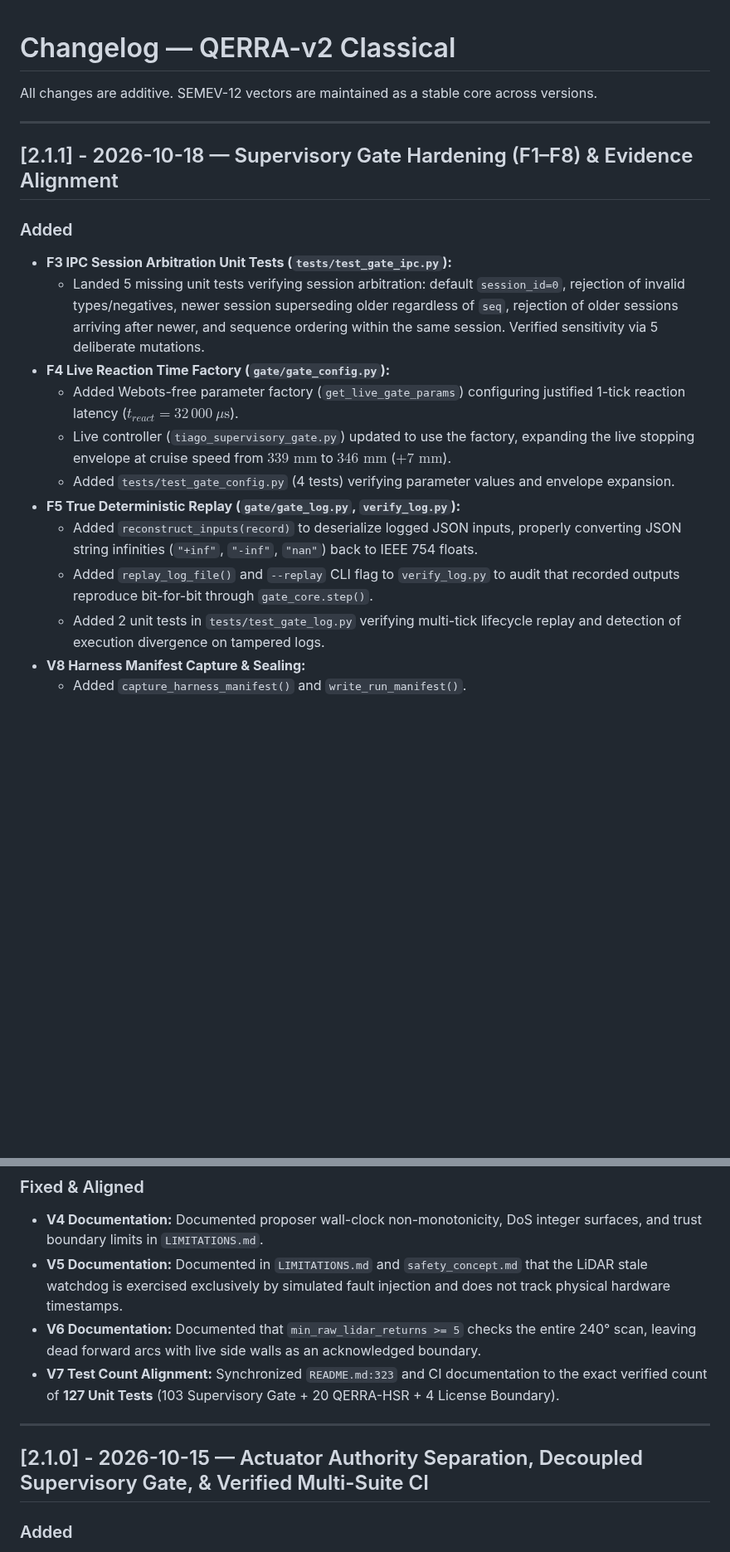
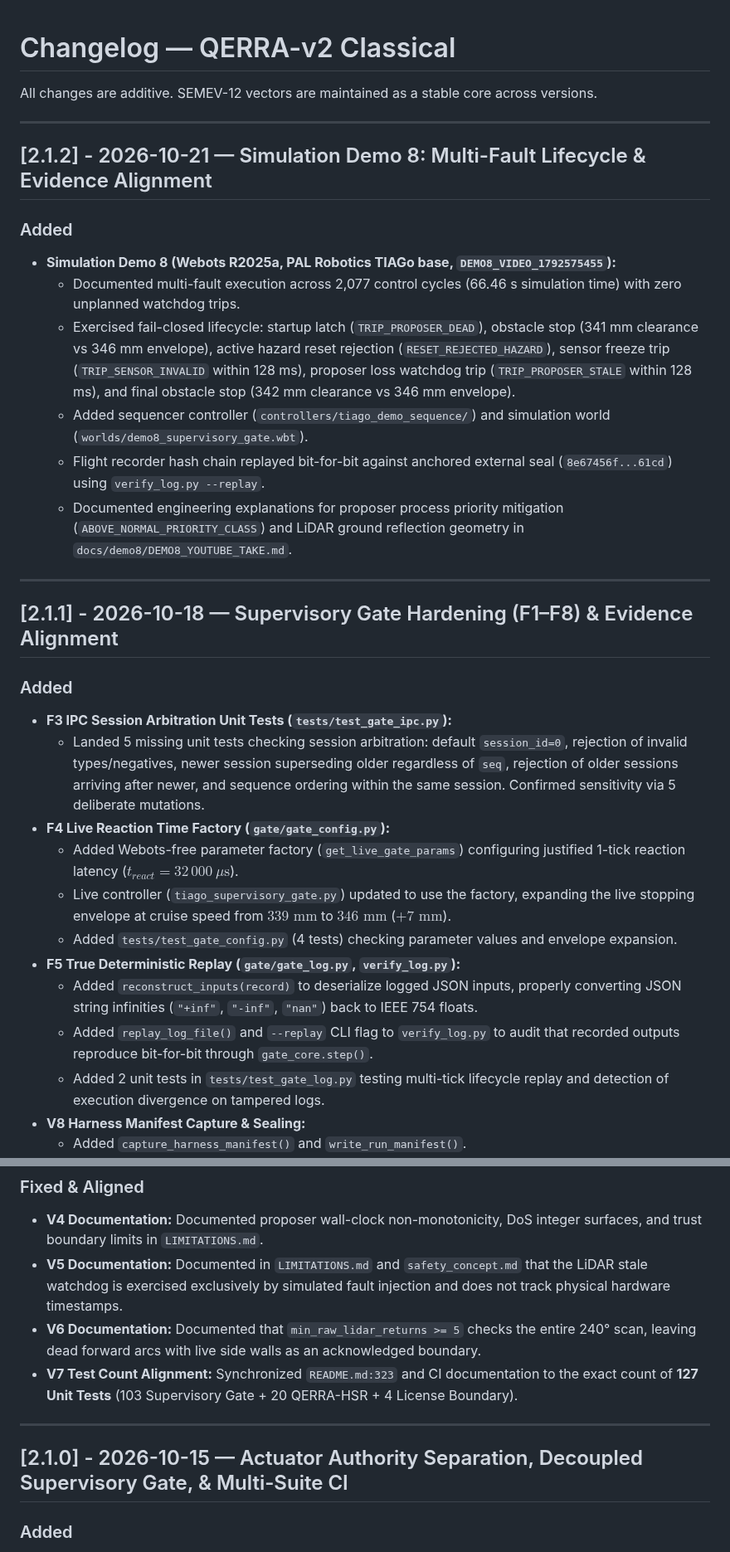
Before and after one commit to marunigno-ship-it/QERRA-v2-classical, a Markdown page: CHANGELOG.md, 2 parts joined by grey strips. Shown at 83% size. Rendered like a GitHub page; blank space fills up the shorter version.

```diff
--- a/CHANGELOG.md
+++ b/CHANGELOG.md
@@ -5,19 +5,31 @@ across versions.
 
 ---
 
+## [2.1.2] - 2026-10-21 — Simulation Demo 8: Multi-Fault Lifecycle & Evidence Alignment
+
+### Added
+- **Simulation Demo 8 (Webots R2025a, PAL Robotics TIAGo base, `DEMO8_VIDEO_1792575455`):**
+  - Documented multi-fault execution across 2,077 control cycles (66.46 s simulation time) with zero unplanned watchdog trips.
+  - Exercised fail-closed lifecycle: startup latch (`TRIP_PROPOSER_DEAD`), obstacle stop (341 mm clearance vs 346 mm envelope), active hazard reset rejection (`RESET_REJECTED_HAZARD`), sensor freeze trip (`TRIP_SENSOR_INVALID` within 128 ms), proposer loss watchdog trip (`TRIP_PROPOSER_STALE` within 128 ms), and final obstacle stop (342 mm clearance vs 346 mm envelope).
+  - Added sequencer controller (`controllers/tiago_demo_sequence/`) and simulation world (`worlds/demo8_supervisory_gate.wbt`).
+  - Flight recorder hash chain replayed bit-for-bit against anchored external seal (`8e67456f...61cd`) using `verify_log.py --replay`.
+  - Documented engineering explanations for proposer process priority mitigation (`ABOVE_NORMAL_PRIORITY_CLASS`) and LiDAR ground reflection geometry in `docs/demo8/DEMO8_YOUTUBE_TAKE.md`.
+
+---
+
 ## [2.1.1] - 2026-10-18 — Supervisory Gate Hardening (F1–F8) & Evidence Alignment
 
 ### Added
 - **F3 IPC Session Arbitration Unit Tests (`tests/test_gate_ipc.py`):**
-  - Landed 5 missing unit tests verifying session arbitration: default `session_id=0`, rejection of invalid types/negatives, newer session superseding older regardless of `seq`, rejection of older sessions arriving after newer, and sequence ordering within the same session. Verified sensitivity via 5 deliberate mutations.
+  - Landed 5 missing unit tests checking session arbitration: default `session_id=0`, rejection of invalid types/negatives, newer session superseding older regardless of `seq`, rejection of older sessions arriving after newer, and sequence ordering within the same session. Confirmed sensitivity via 5 deliberate mutations.
 - **F4 Live Reaction Time Factory (`gate/gate_config.py`):**
   - Added Webots-free parameter factory (`get_live_gate_params`) configuring justified 1-tick reaction latency ($t_{react} = 32\,000\ \mu\text{s}$).
   - Live controller (`tiago_supervisory_gate.py`) updated to use the factory, expanding the live stopping envelope at cruise speed from $339\text{ mm}$ to $346\text{ mm}$ ($+7\text{ mm}$).
-  - Added `tests/test_gate_config.py` (4 tests) verifying parameter values and envelope expansion.
+  - Added `tests/test_gate_config.py` (4 tests) checking parameter values and envelope expansion.
 - **F5 True Deterministic Replay (`gate/gate_log.py`, `verify_log.py`):**
   - Added `reconstruct_inputs(record)` to deserialize logged JSON inputs, properly converting JSON string infinities (`"+inf"`, `"-inf"`, `"nan"`) back to IEEE 754 floats.
   - Added `replay_log_file()` and `--replay` CLI flag to `verify_log.py` to audit that recorded outputs reproduce bit-for-bit through `gate_core.step()`.
-  - Added 2 unit tests in `tests/test_gate_log.py` verifying multi-tick lifecycle replay and detection of execution divergence on tampered logs.
+  - Added 2 unit tests in `tests/test_gate_log.py` testing multi-tick lifecycle replay and detection of execution divergence on tampered logs.
 - **V8 Harness Manifest Capture & Sealing:**
   - Added `capture_harness_manifest()` and `write_run_manifest()`.
   - Live controller writes `results/<run_id>/manifest.json` recording all injected fault switches (`QERRA_LIDAR_FAULT`, `QERRA_PROPOSER_FAULT`, fault times, `QERRA_AUTO_RESET_AT_US`, `QERRA_SMOKE_OBSTACLE`).
@@ -30,11 +42,11 @@ across versions.
 - **V4 Documentation:** Documented proposer wall-clock non-monotonicity, DoS integer surfaces, and trust boundary limits in `LIMITATIONS.md`.
 - **V5 Documentation:** Documented in `LIMITATIONS.md` and `safety_concept.md` that the LiDAR stale watchdog is exercised exclusively by simulated fault injection and does not track physical hardware timestamps.
 - **V6 Documentation:** Documented that `min_raw_lidar_returns >= 5` checks the entire 240° scan, leaving dead forward arcs with live side walls as an acknowledged boundary.
-- **V7 Test Count Alignment:** Synchronized `README.md:323` and CI documentation to the exact verified count of **127 Unit Tests** (103 Supervisory Gate + 20 QERRA-HSR + 4 License Boundary).
+- **V7 Test Count Alignment:** Synchronized `README.md:323` and CI documentation to the exact count of **127 Unit Tests** (103 Supervisory Gate + 20 QERRA-HSR + 4 License Boundary).
 
 ---
 
-## [2.1.0] - 2026-10-15 — Actuator Authority Separation, Decoupled Supervisory Gate, & Verified Multi-Suite CI
+## [2.1.0] - 2026-10-15 — Actuator Authority Separation, Decoupled Supervisory Gate, & Multi-Suite CI
 
 ### Added
 - **Supervisory Gate (`gate/` v0.3):**
```
Also changed, not shown: other parts of CHANGELOG.md (+8 -8 lines).
